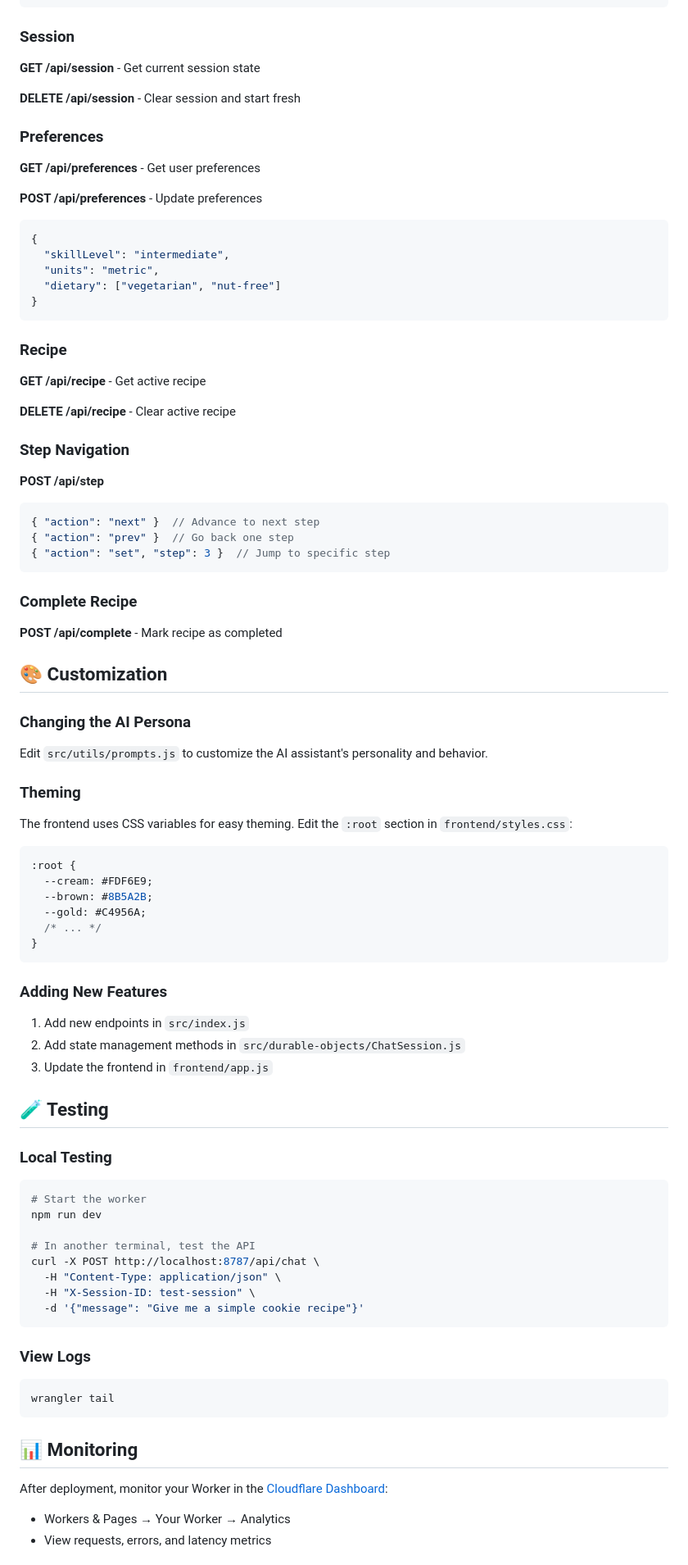
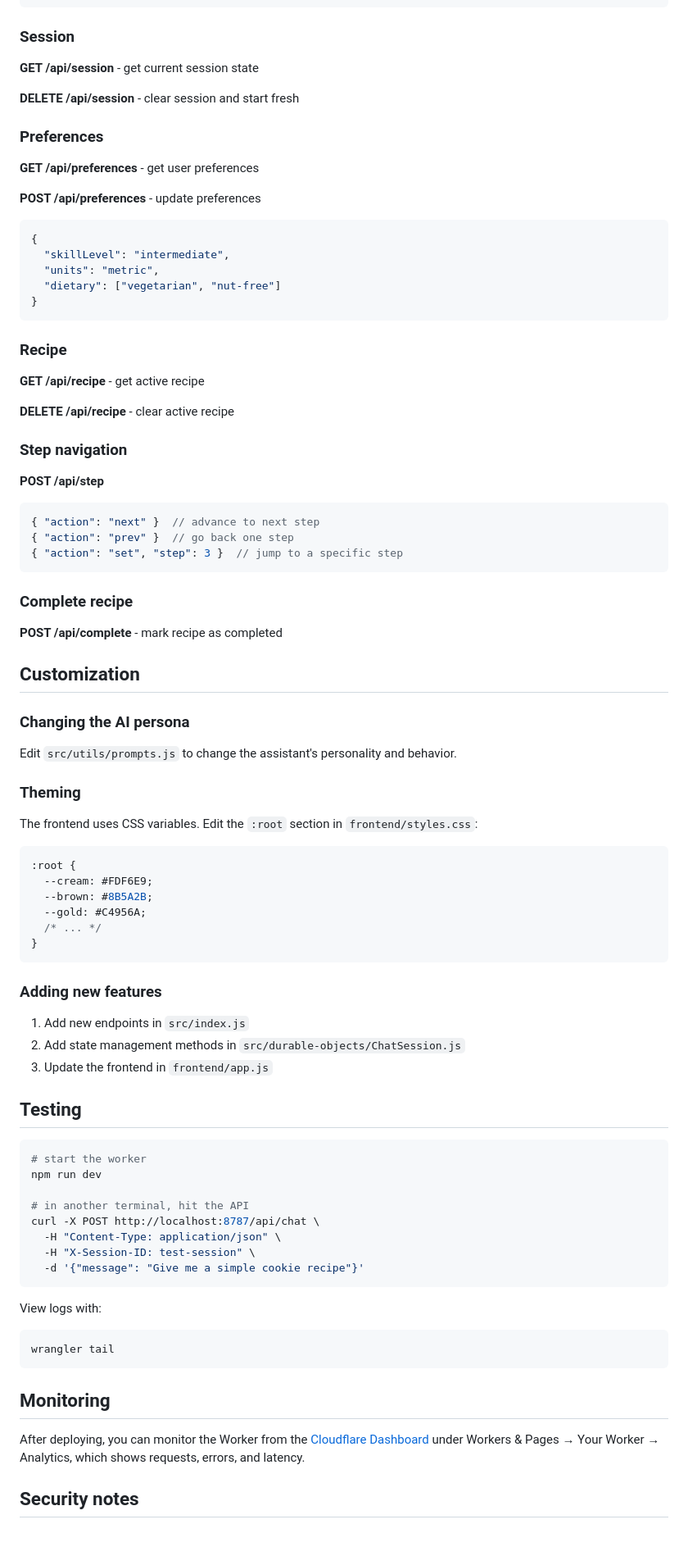
Before and after one commit to thuvo517/AI-bake-thu, a Markdown page: README.md, the part around one of its changes. Shown at 82% size. Drawn GitHub-style; blank space fills up the shorter version.

Commit message:
de-market the readme, fix clone url and drop PLAN.md ref

````diff
--- a/README.md
+++ b/README.md
@@ -155,15 +152,15 @@ Send a message and get an AI response.
 
 ### Session
 
-**GET /api/session** - Get current session state
+**GET /api/session** - get current session state
 
-**DELETE /api/session** - Clear session and start fresh
+**DELETE /api/session** - clear session and start fresh
 
 ### Preferences
 
-**GET /api/preferences** - Get user preferences
+**GET /api/preferences** - get user preferences
 
-**POST /api/preferences** - Update preferences
+**POST /api/preferences** - update preferences
 ```json
 {
   "skillLevel": "intermediate",
@@ -174,32 +171,32 @@ Send a message and get an AI response.
 
 ### Recipe
 
-**GET /api/recipe** - Get active recipe
+**GET /api/recipe** - get active recipe
 
-**DELETE /api/recipe** - Clear active recipe
+**DELETE /api/recipe** - clear active recipe
 
-### Step Navigation
+### Step navigation
 
 **POST /api/step**
 ```json
-{ "action": "next" }  // Advance to next step
-{ "action": "prev" }  // Go back one step
-{ "action": "set", "step": 3 }  // Jump to specific step
+{ "action": "next" }  // advance to next step
+{ "action": "prev" }  // go back one step
+{ "action": "set", "step": 3 }  // jump to a specific step
 ```
 
-### Complete Recipe
+### Complete recipe
 
-**POST /api/complete** - Mark recipe as completed
+**POST /api/complete** - mark recipe as completed
 
-## 🎨 Customization
+## Customization
 
-### Changing the AI Persona
+### Changing the AI persona
 
-Edit `src/utils/prompts.js` to customize the AI assistant's personality and behavior.
+Edit `src/utils/prompts.js` to change the assistant's personality and behavior.
 
 ### Theming
 
-The frontend uses CSS variables for easy theming. Edit the `:root` section in `frontend/styles.css`:
+The frontend uses CSS variables. Edit the `:root` section in `frontend/styles.css`:
 
 ```css
 :root {
@@ -210,37 +207,33 @@ The frontend uses CSS variables for easy theming. Edit the `:root` section in `f
 }
 ```
 
-### Adding New Features
+### Adding new features
 
 1. Add new endpoints in `src/index.js`
 2. Add state management methods in `src/durable-objects/ChatSession.js`
 3. Update the frontend in `frontend/app.js`
 
-## 🧪 Testing
-
-### Local Testing
+## Testing
 
 ```bash
-# Start the worker
+# start the worker
 npm run dev
 
-# In another terminal, test the API
+# in another terminal, hit the API
 curl -X POST http://localhost:8787/api/chat \
   -H "Content-Type: application/json" \
   -H "X-Session-ID: test-session" \
   -d '{"message": "Give me a simple cookie recipe"}'
 ```
 
-### View Logs
-
+View logs with:
 ```bash
 wrangler tail
 ```
 
-## 📊 Monitoring
+## Monitoring
 
-After deployment, monitor your Worker in the [Cloudflare Dashboard](https://dash.cloudflare.com/):
+After deploying, you can monitor the Worker from the [Cloudflare Dashboard](https://dash.cloudflare.com/) under Workers & Pages → Your Worker → Analytics, which shows requests, errors, and latency.
 
-- Workers & Pages → Your Worker → Analytics
-- View requests, errors, and latency metrics
+## Security notes
 
````
Also changed, not shown: other parts of README.md (+45 -58 lines).
